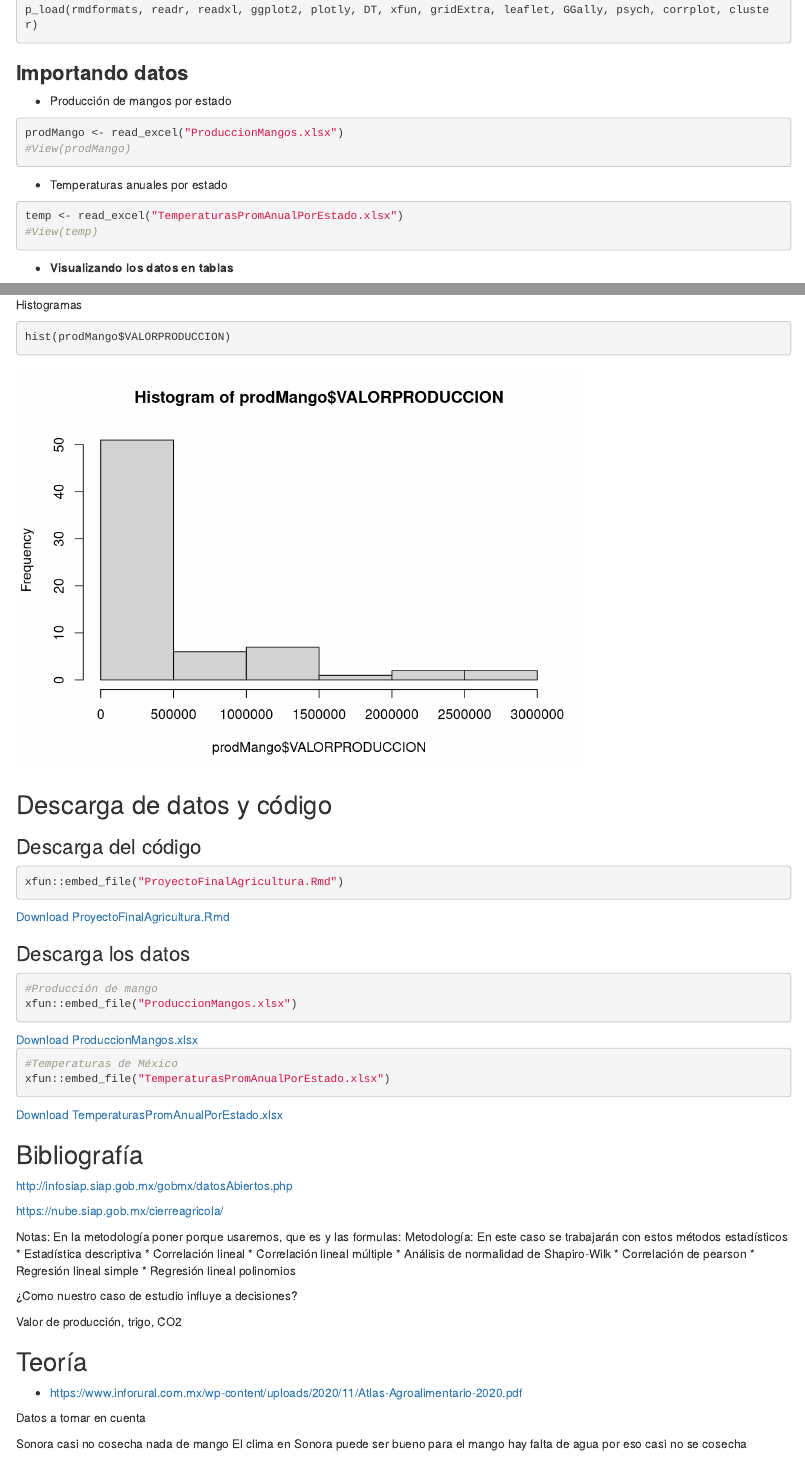
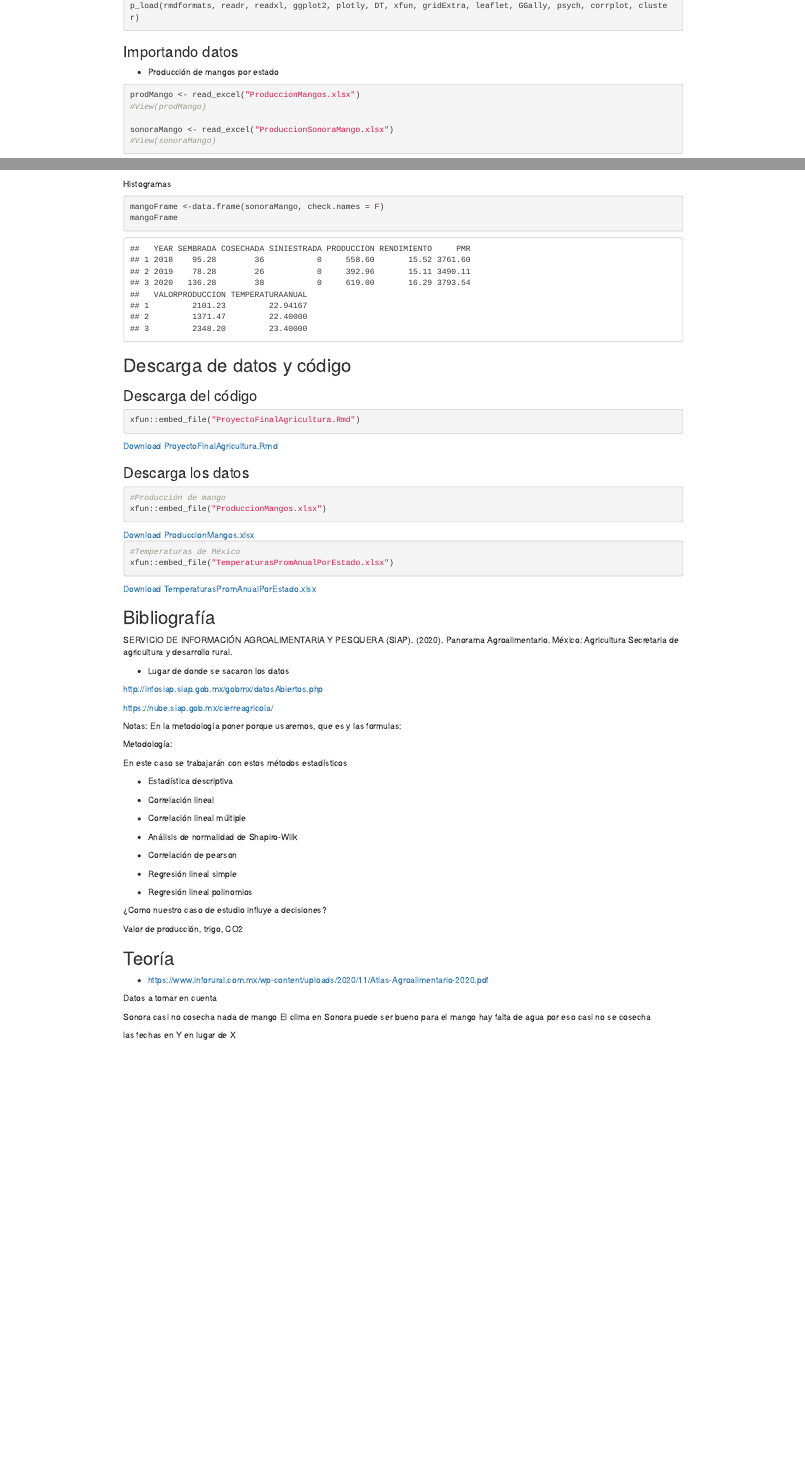
Before and after one commit to Kawtious/ProduccionMango, an R Markdown document (Final/ProyectoFinalAgricultura.Rmd): the page in a window 1100 px wide, from 1290 px down before the commit and from 1000 px down after it, so that both start at the same text, and a second part further down, joined at a grey line. Rendered offline with R 4.5, knitr and Pandoc, with nearby package versions; drawn as R Markdown's standard HTML page in place of the format the file asks for.

Commit message:
Actualización
No se hizo nada.
* Modificación de las tablas
* Creación de un excel con solo datos de Sonora

````diff
--- a/Final/ProyectoFinalAgricultura.Rmd
+++ b/Final/ProyectoFinalAgricultura.Rmd
@@ -57,13 +61,16 @@ library(pacman)
 p_load(rmdformats, readr, readxl, ggplot2, plotly, DT, xfun, gridExtra, leaflet, GGally, psych, corrplot, cluster)
 ```
 
-### **Importando datos**
+### Importando datos
 
 * Producción de mangos por estado
 
 ```{r}
 prodMango <- read_excel("ProduccionMangos.xlsx")
 #View(prodMango)
+
+sonoraMango <- read_excel("ProduccionSonoraMango.xlsx")
+#View(sonoraMango)
 ```
 
 * Temperaturas anuales por estado
@@ -73,7 +80,7 @@ temp <- read_excel("TemperaturasPromAnualPorEstado.xlsx")
 #View(temp)
 ```
 
-* **Visualizando los datos en tablas**
+### Visualizando los datos en tablas
 
 * Tabla de producción de mangos
 
@@ -90,7 +97,8 @@ datatable(temp)
 Histogramas
 
 ```{r}
-hist(prodMango$VALORPRODUCCION)
+mangoFrame <-data.frame(sonoraMango, check.names = F)
+mangoFrame
 ```
 
 
@@ -130,21 +138,33 @@ xfun::embed_file("TemperaturasPromAnualPorEstado.xlsx")
 
 ## Bibliografía
 
+SERVICIO DE INFORMACIÓN AGROALIMENTARIA Y PESQUERA (SIAP). (2020). Panorama Agroalimentario. México: Agricultura Secretaria de agricultura y desarrollo rural.
+
+* Lugar de donde se sacaron los datos
+
 http://infosiap.siap.gob.mx/gobmx/datosAbiertos.php
-
 
 https://nube.siap.gob.mx/cierreagricola/
 
 Notas:
 En la metodología poner porque usaremos, que es y las formulas:
+
 Metodología:
+
 En este caso se trabajarán con estos métodos estadísticos
+
 * Estadística descriptiva
+
 * Correlación lineal
+
 * Correlación lineal múltiple
+
 * Análisis de normalidad de Shapiro-Wilk
+
 * Correlación de pearson
+
 * Regresión lineal simple
+
 * Regresión lineal polinomios
 
 ¿Como nuestro caso de estudio influye a decisiones?
@@ -162,3 +182,5 @@ Datos a tomar en cuenta
 Sonora casi no cosecha nada de mango
 El clima en Sonora puede ser bueno para el mango
 hay falta de agua por eso casi no se cosecha
+
+las fechas en Y en lugar de X
````
Also changed, not shown: Final/Mangos.jpg (deleted), Final/ProduccionSonoraMango.xlsx (added), Final/ProyectoFinalAgricultura.html (added), Final/TemperaturasPromAnualPorEstado.xlsx, Final/ProyectoFinalAgricultura.Rmd (4 more changed lines), 2 other files.
